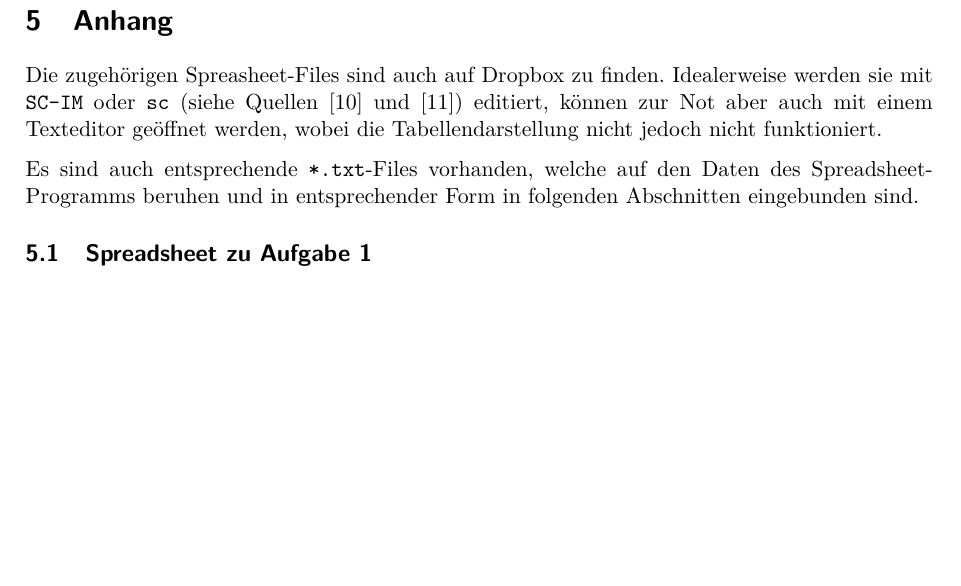
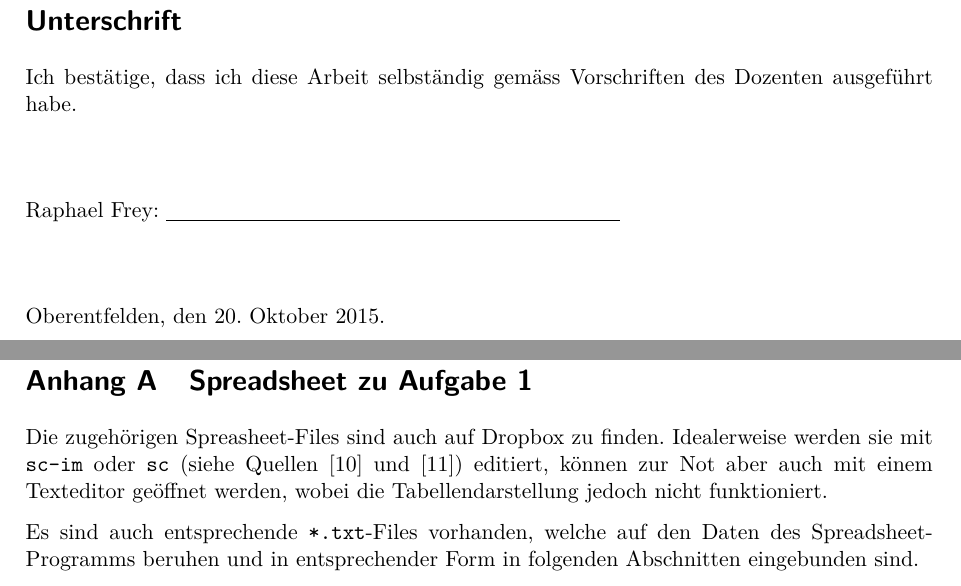
Before and after one commit to alpenwasser/glaL3, a LaTeX document (versuche/computerversuch/computerversuch.tex, which reads versuche/computerversuch/preamble/packages.tex, versuche/computerversuch/sections/appendix.tex, versuche/computerversuch/sections/signature.tex): part of page 29 of 33 before the commit and two parts of pages 30 and 31 of 35 after it, the two joined at a grey line, cut at the place of the change, the shorter picture padded with empty space. Compiled offline with pdfLaTeX.

Commit message:
computerversuch: signature, appendices

```diff
--- a/versuche/computerversuch/computerversuch.tex
+++ b/versuche/computerversuch/computerversuch.tex
@@ -57,8 +75,8 @@
 
 % **************************************************************************** %
 \clearpage
-\section{Anhang}
-\label{sec:appendix}
+\section*{Unterschrift}
+\label{sec:signature}
 % **************************************************************************** %
-\input{sections/appendix.tex}
+\input{sections/signature.tex}
 
--- a/versuche/computerversuch/preamble/packages.tex
+++ b/versuche/computerversuch/preamble/packages.tex
@@ -33,7 +33,7 @@
 \usepackage{xcolor}
 \usepackage{colortbl}
 \usepackage{hyperref}
-\usepackage{appendix}
+\usepackage[titletoc,title]{appendix}
 \usepackage{graphicx}
 \usepackage{pdfpages}
 \usepackage{enumitem}
--- a/versuche/computerversuch/sections/appendix.tex
+++ b/versuche/computerversuch/sections/appendix.tex
@@ -1,15 +1,16 @@
+\section{Spreadsheet zu Aufgabe 1}
+
 Die    zugeh\"origen   Spreasheet-Files    sind    auch    auf   Dropbox    zu
-finden. Idealerweise werden sie mit \code{SC-IM} oder \code{sc} (siehe Quellen
+finden. Idealerweise werden sie mit \code{sc-im} oder \code{sc} (siehe Quellen
 \cite{ref:scim} und  \cite{ref:sc}) editiert, k\"onnen  zur Not aber  auch mit
-einem Texteditor ge\"offnet werden, wobei die Tabellendarstellung nicht jedoch
-nicht funktioniert.
+einem Texteditor ge\"offnet werden, wobei die Tabellendarstellung jedoch nicht
+funktioniert.
 
 Es sind auch entsprechende \code{*.txt}-Files  vorhanden, welche auf den Daten
 des  Spreadsheet-Programms beruhen  und  in entsprechender  Form in  folgenden
 Abschnitten eingebunden sind.
 
 
-\subsection{Spreadsheet zu Aufgabe 1}
 \label{appendix:aufgabe1}
 \code{sc-im}).
 \lstinputlisting[basicstyle=\ttfamily]{scim/aufgabe-1.txt}
--- /dev/null
+++ b/versuche/computerversuch/sections/signature.tex
@@ -0,0 +1,11 @@
+Ich best\"atige, dass ich diese Arbeit selbst\"andig gem\"ass Vorschriften des
+Dozenten ausgef\"uhrt habe.
+
+\vspace*{3em}
+
+Raphael Frey:  \underline{\hspace{8cm}}
+
+\vspace*{3em}
+
+%Ort, Datum:  \underline{\hspace{5cm}},  \underline{\hspace{4cm}}
+Oberentfelden, den \today.
```
Also changed, not shown: laborjournal.pdf, versuche/computerversuch/computerversuch.pdf, versuche/computerversuch/computerversuch.tex (31 more changed lines), versuche/computerversuch/sections/appendix.tex (4 more changed lines).
